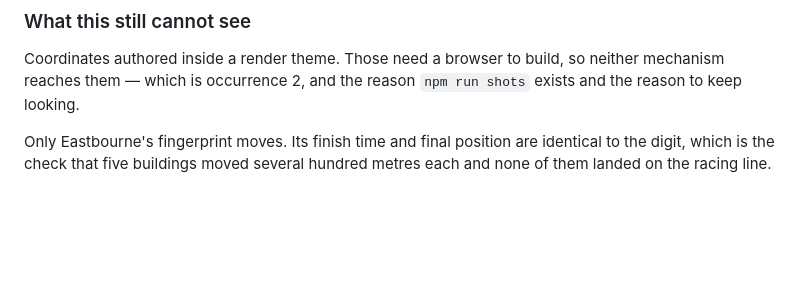
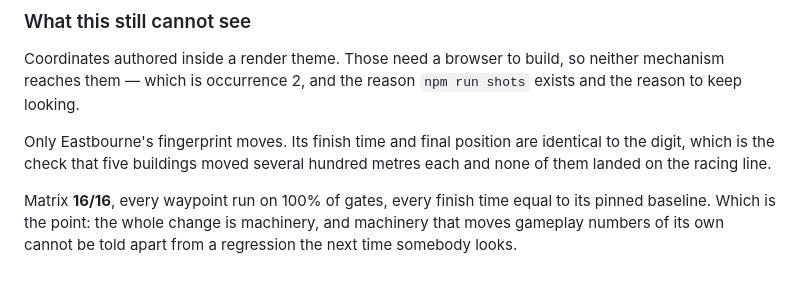
Before and after one commit to bengilmo1111/Beryl-racing, a Markdown page: progress.md, the part around the change. Rendered like a GitHub page; blank space fills up the shorter version.

Commit message:
Record the matrix verdict for the schema pass
16/16, every waypoint run on 100% of gates, every finish time equal to its
pinned baseline. Which is the point: this change is all machinery, and
machinery that moves gameplay numbers of its own cannot be told apart from a
regression the next time somebody looks.

Co-Authored-By: Claude Opus 5 <noreply@anthropic.com>
Claude-Session: https://claude.ai/code/session_01K3ypUVVT2bUEYmd6rxQp4C

```diff
--- a/progress.md
+++ b/progress.md
@@ -2149,3 +2149,8 @@ neither mechanism reaches them — which is occurrence 2, and the reason
 Only Eastbourne's fingerprint moves. Its finish time and final position are
 identical to the digit, which is the check that five buildings moved several
 hundred metres each and none of them landed on the racing line.
+
+Matrix **16/16**, every waypoint run on 100% of gates, every finish time equal
+to its pinned baseline. Which is the point: the whole change is machinery, and
+machinery that moves gameplay numbers of its own cannot be told apart from a
+regression the next time somebody looks.
```
